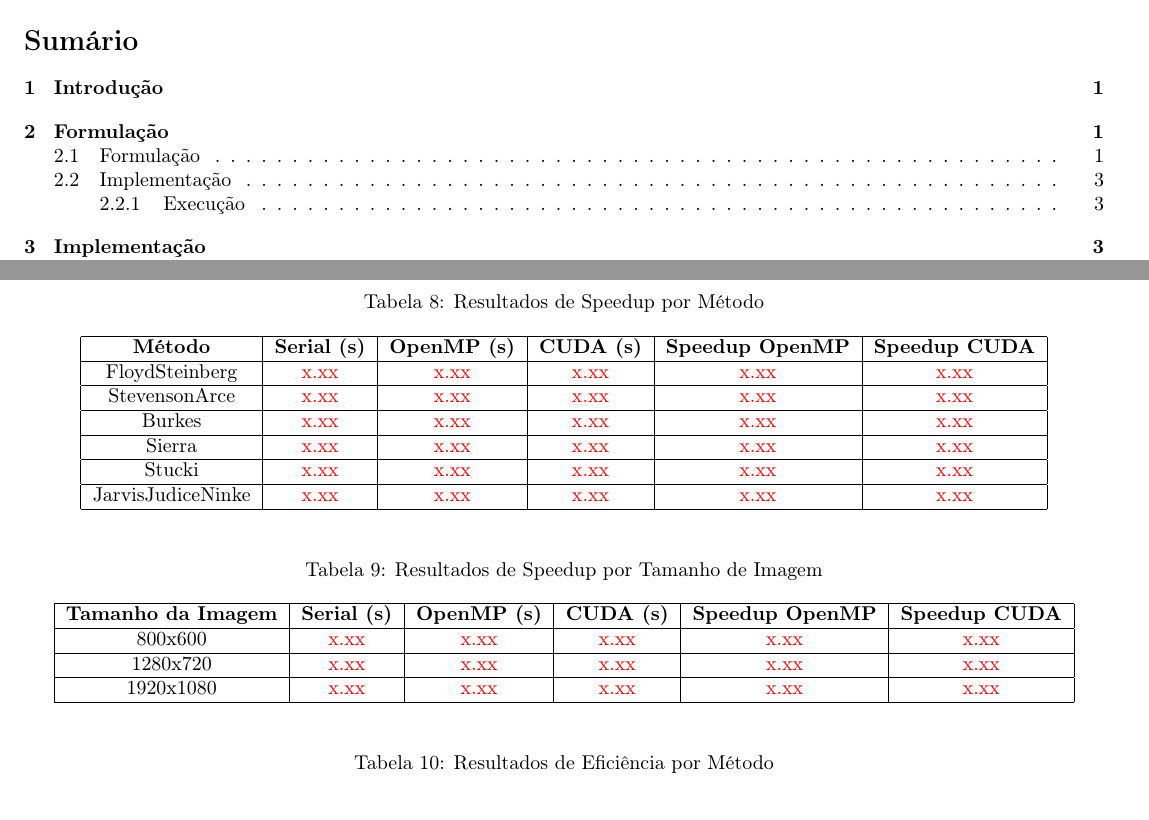
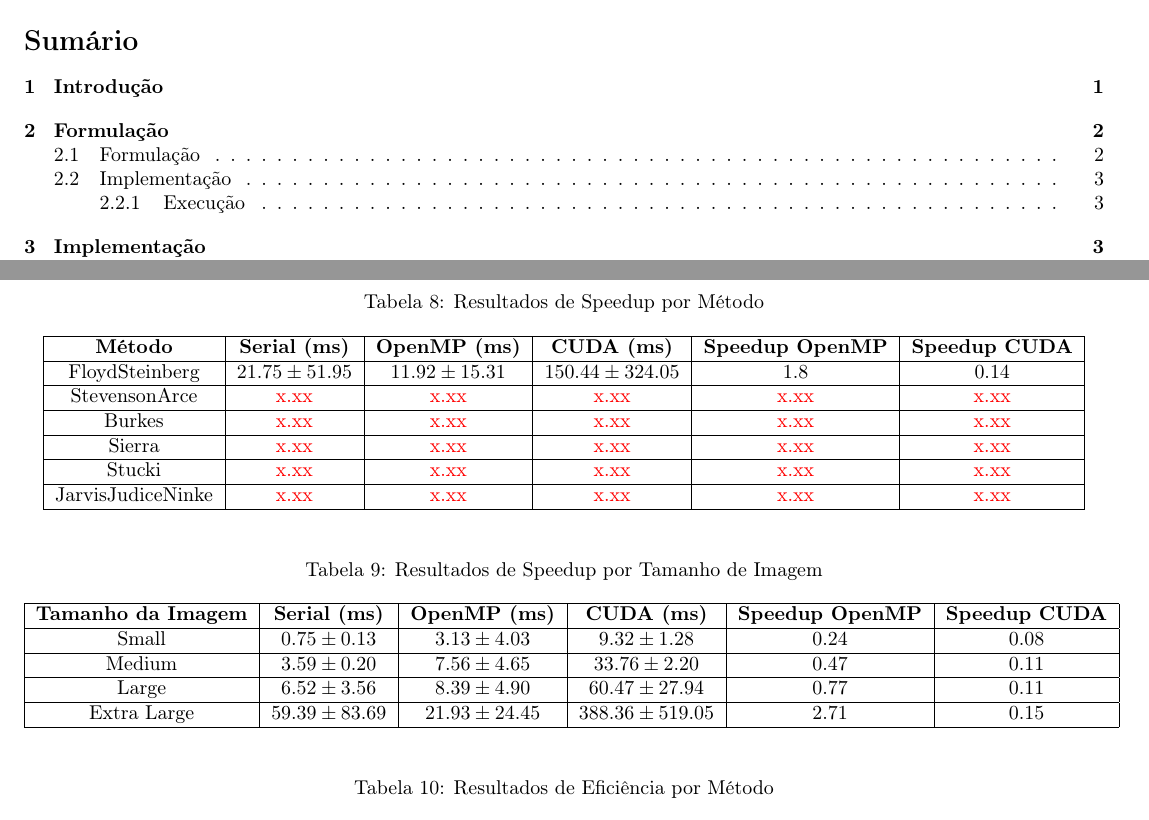
Before and after one commit to Henrique-hpds/parallel-halftone, a LaTeX document (report/.latex_report/report.tex, which reads report/.latex_report/chapters/speedup.tex): two parts of pages 1 and 6 of 8, joined at a grey line, cut so that both start at the same text. Compiled offline with pdfLaTeX.

Commit message:
preenchimento de tabelas e atualização do script de benchmark

```diff
--- a/report/.latex_report/chapters/speedup.tex
+++ b/report/.latex_report/chapters/speedup.tex
@@ -22,8 +22,8 @@ Os resultados obtidos estão destacados nas Tabelas~\ref{tab:speedup_methods} e~
 \label{tab:speedup_methods}
 \begin{tabular}{|c|c|c|c|c|c|}
 \hline
-\textbf{Método} & \textbf{Serial (s)} & \textbf{OpenMP (s)} & \textbf{CUDA (s)} & \textbf{Speedup OpenMP} & \textbf{Speedup CUDA} \\ \hline
-FloydSteinberg & \textcolor{red}{x.xx} & \textcolor{red}{x.xx} & \textcolor{red}{x.xx} & \textcolor{red}{x.xx} & \textcolor{red}{x.xx} \\ \hline
+\textbf{Método} & \textbf{Serial (ms)} & \textbf{OpenMP (ms)} & \textbf{CUDA (ms)} & \textbf{Speedup OpenMP} & \textbf{Speedup CUDA} \\ \hline
+FloydSteinberg & $21.75 \pm 51.95$ & $11.92 \pm 15.31$ & $150.44 \pm 324.05$ & $1.8$ & $0.14$ \\ \hline
 StevensonArce & \textcolor{red}{x.xx} & \textcolor{red}{x.xx} & \textcolor{red}{x.xx} & \textcolor{red}{x.xx} & \textcolor{red}{x.xx} \\ \hline
 Burkes & \textcolor{red}{x.xx} & \textcolor{red}{x.xx} & \textcolor{red}{x.xx} & \textcolor{red}{x.xx} & \textcolor{red}{x.xx} \\ \hline
 Sierra & \textcolor{red}{x.xx} & \textcolor{red}{x.xx} & \textcolor{red}{x.xx} & \textcolor{red}{x.xx} & \textcolor{red}{x.xx} \\ \hline
@@ -38,10 +38,11 @@ JarvisJudiceNinke & \textcolor{red}{x.xx} & \textcolor{red}{x.xx} & \textcolor{r
 \label{tab:speedup_sizes}
 \begin{tabular}{|c|c|c|c|c|c|}
 \hline
-\textbf{Tamanho da Imagem} & \textbf{Serial (s)} & \textbf{OpenMP (s)} & \textbf{CUDA (s)} & \textbf{Speedup OpenMP} & \textbf{Speedup CUDA} \\ \hline
-800x600 & \textcolor{red}{x.xx} & \textcolor{red}{x.xx} & \textcolor{red}{x.xx} & \textcolor{red}{x.xx} & \textcolor{red}{x.xx} \\ \hline
-1280x720 & \textcolor{red}{x.xx} & \textcolor{red}{x.xx} & \textcolor{red}{x.xx} & \textcolor{red}{x.xx} & \textcolor{red}{x.xx} \\ \hline
-1920x1080 & \textcolor{red}{x.xx} & \textcolor{red}{x.xx} & \textcolor{red}{x.xx} & \textcolor{red}{x.xx} & \textcolor{red}{x.xx} \\ \hline
+\textbf{Tamanho da Imagem} & \textbf{Serial (ms)} & \textbf{OpenMP (ms)} & \textbf{CUDA (ms)} & \textbf{Speedup OpenMP} & \textbf{Speedup CUDA} \\ \hline
+Small & $0.75 \pm 0.13$  & $3.13 \pm 4.03$ & $9.32 \pm 1.28$ & $0.24$ & $0.08$ \\ \hline
+Medium & $3.59 \pm 0.20$& $7.56 \pm 4.65$ & $33.76 \pm 2.20$ & $0.47$ & $0.11$ \\ \hline
+Large & $6.52 \pm 3.56$ & $8.39 \pm 4.90$ & $60.47 \pm 27.94$ & $0.77$ & $0.11$ \\ \hline
+Extra Large & $59.39 \pm 83.69$ & $21.93 \pm 24.45$ & $388.36 \pm 519.05$ & $2.71$ & $0.15$ \\ \hline
 \end{tabular}
 \end{table}
 
--- a/report/.latex_report/report.tex
+++ b/report/.latex_report/report.tex
@@ -19,6 +19,7 @@
 \usepackage{multirow}     % Para usar \multirow em tabelas
 \usepackage{booktabs}     % (opcional) para melhor aparência das tabelas
 
+\pgfplotsset{compat=1.18}
 
 
 \hypersetup{
```
Also changed, not shown: report/.latex_report/chapters/introducao.tex (+1 -1 lines), report/.latex_report/report.pdf, report/report.pdf (deleted), report/.latex_report/chapters/speedup.tex (5 more changed lines), 1 other file.
